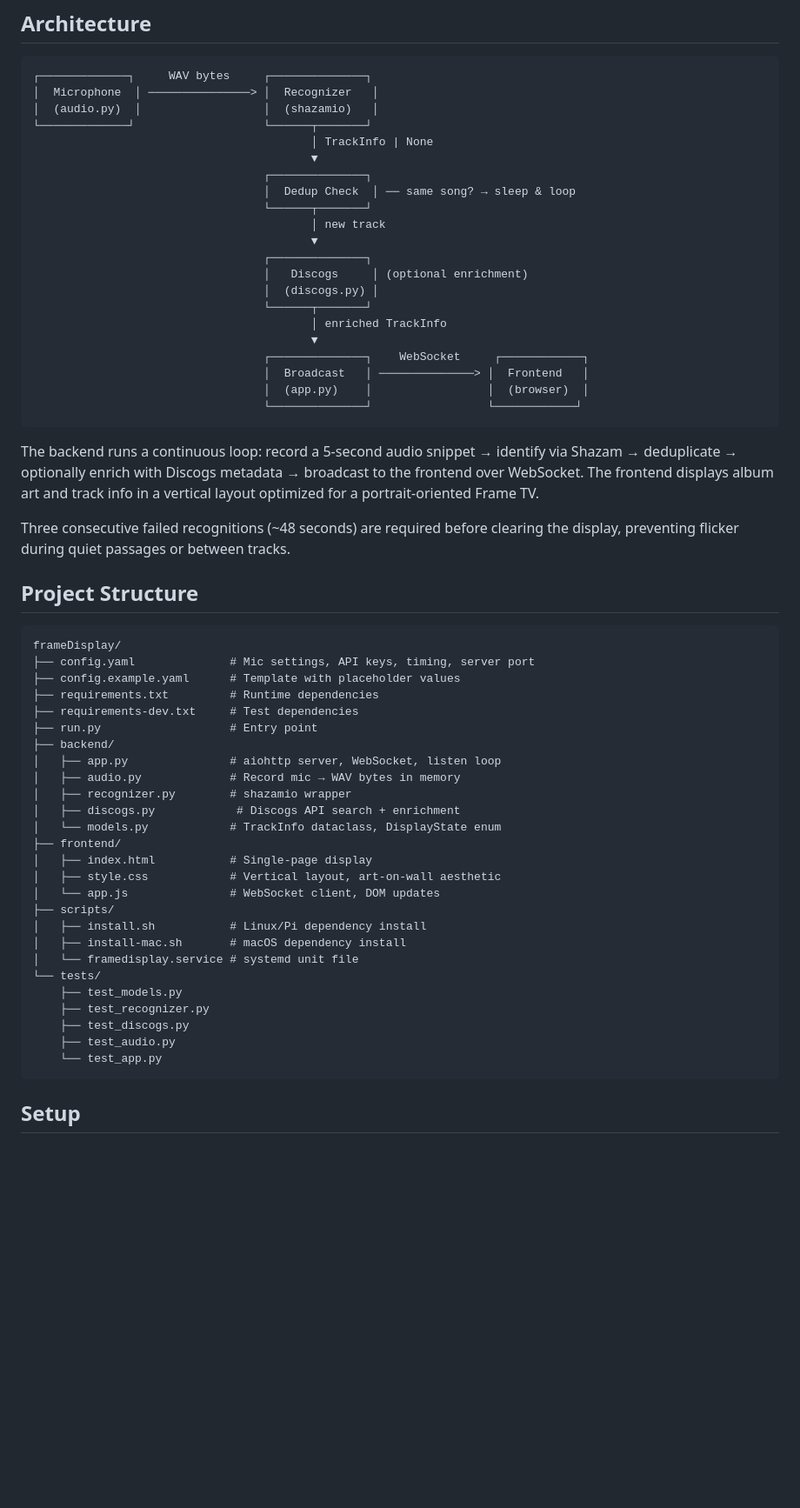
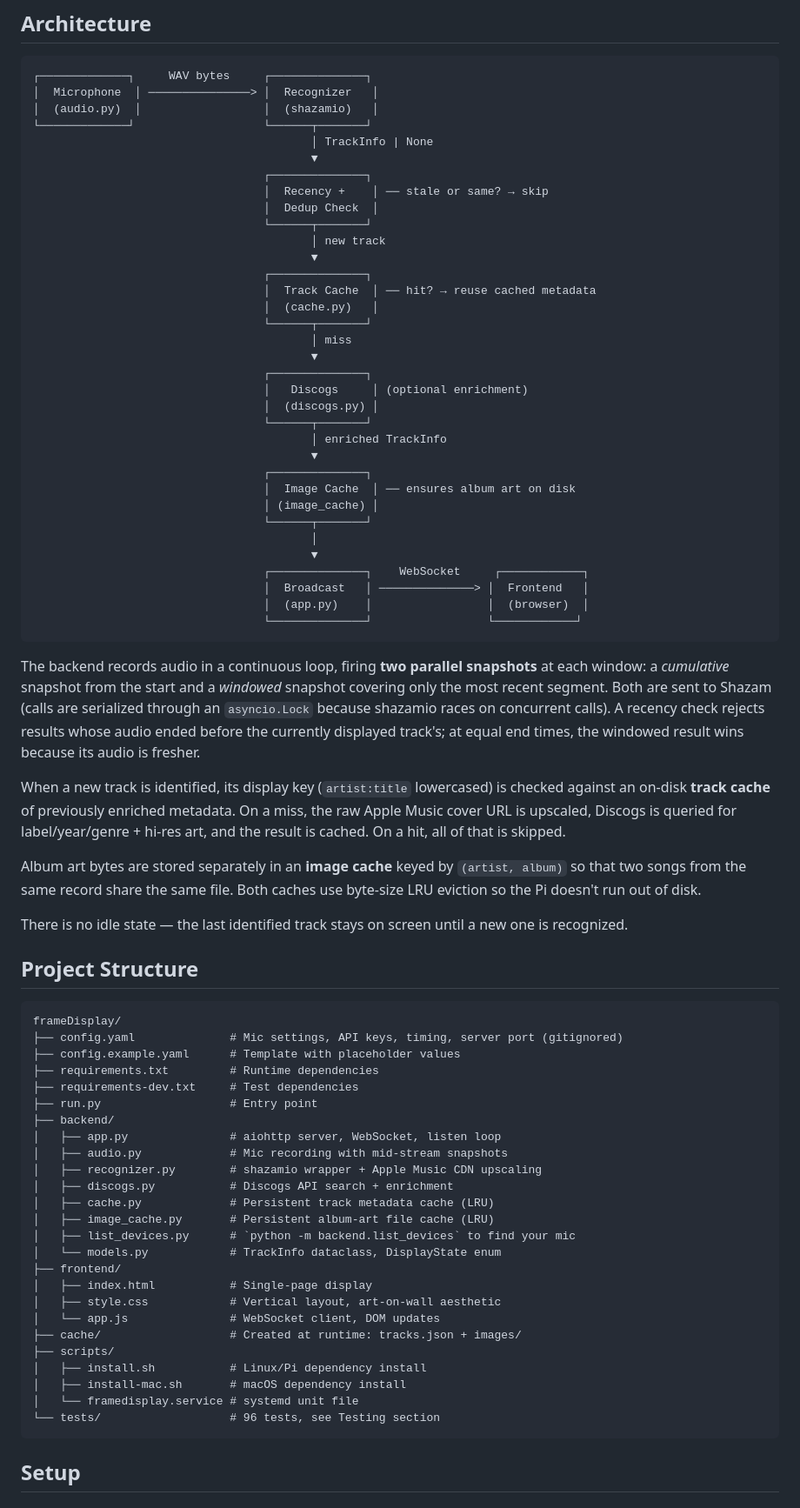
Before and after one commit to Jmetcalf26/frameDisplay, a Markdown page: README.md, the part around one of its changes. Shown at 87% size. Rendered like a GitHub page; blank space fills up the shorter version.

````diff
--- a/README.md
+++ b/README.md
@@ -14,9 +14,16 @@ Identifies currently playing vinyl/CD music and displays album art on a Samsung
                                          │ TrackInfo | None
                                          ▼
                                   ┌──────────────┐
-                                  │  Dedup Check  │ ── same song? → sleep & loop
+                                  │  Recency +    │ ── stale or same? → skip
+                                  │  Dedup Check  │
                                   └──────┬───────┘
                                          │ new track
+                                         ▼
+                                  ┌──────────────┐
+                                  │  Track Cache  │ ── hit? → reuse cached metadata
+                                  │  (cache.py)   │
+                                  └──────┬───────┘
+                                         │ miss
                                          ▼
                                   ┌──────────────┐
                                   │   Discogs     │ (optional enrichment)
@@ -24,45 +31,54 @@ Identifies currently playing vinyl/CD music and displays album art on a Samsung
                                   └──────┬───────┘
                                          │ enriched TrackInfo
                                          ▼
+                                  ┌──────────────┐
+                                  │  Image Cache  │ ── ensures album art on disk
+                                  │ (image_cache) │
+                                  └──────┬───────┘
+                                         │
+                                         ▼
                                   ┌──────────────┐    WebSocket     ┌────────────┐
                                   │  Broadcast   │ ──────────────> │  Frontend   │
                                   │  (app.py)    │                 │  (browser)  │
                                   └──────────────┘                 └────────────┘
 ```
 
-The backend runs a continuous loop: record a 5-second audio snippet → identify via Shazam → deduplicate → optionally enrich with Discogs metadata → broadcast to the frontend over WebSocket. The frontend displays album art and track info in a vertical layout optimized for a portrait-oriented Frame TV.
+The backend records audio in a continuous loop, firing **two parallel snapshots** at each window: a *cumulative* snapshot from the start and a *windowed* snapshot covering only the most recent segment. Both are sent to Shazam (calls are serialized through an `asyncio.Lock` because shazamio races on concurrent calls). A recency check rejects results whose audio ended before the currently displayed track's; at equal end times, the windowed result wins because its audio is fresher.
 
-Three consecutive failed recognitions (~48 seconds) are required before clearing the display, preventing flicker during quiet passages or between tracks.
+When a new track is identified, its display key (`artist:title` lowercased) is checked against an on-disk **track cache** of previously enriched metadata. On a miss, the raw Apple Music cover URL is upscaled, Discogs is queried for label/year/genre + hi-res art, and the result is cached. On a hit, all of that is skipped.
+
+Album art bytes are stored separately in an **image cache** keyed by `(artist, album)` so that two songs from the same record share the same file. Both caches use byte-size LRU eviction so the Pi doesn't run out of disk.
+
+There is no idle state — the last identified track stays on screen until a new one is recognized.
 
 ## Project Structure
 
 ```
 frameDisplay/
-├── config.yaml              # Mic settings, API keys, timing, server port
+├── config.yaml              # Mic settings, API keys, timing, server port (gitignored)
 ├── config.example.yaml      # Template with placeholder values
 ├── requirements.txt         # Runtime dependencies
 ├── requirements-dev.txt     # Test dependencies
 ├── run.py                   # Entry point
 ├── backend/
 │   ├── app.py               # aiohttp server, WebSocket, listen loop
-│   ├── audio.py             # Record mic → WAV bytes in memory
-│   ├── recognizer.py        # shazamio wrapper
-│   ├── discogs.py            # Discogs API search + enrichment
+│   ├── audio.py             # Mic recording with mid-stream snapshots
+│   ├── recognizer.py        # shazamio wrapper + Apple Music CDN upscaling
+│   ├── discogs.py           # Discogs API search + enrichment
+│   ├── cache.py             # Persistent track metadata cache (LRU)
+│   ├── image_cache.py       # Persistent album-art file cache (LRU)
+│   ├── list_devices.py      # `python -m backend.list_devices` to find your mic
 │   └── models.py            # TrackInfo dataclass, DisplayState enum
 ├── frontend/
 │   ├── index.html           # Single-page display
 │   ├── style.css            # Vertical layout, art-on-wall aesthetic
 │   └── app.js               # WebSocket client, DOM updates
+├── cache/                   # Created at runtime: tracks.json + images/
 ├── scripts/
 │   ├── install.sh           # Linux/Pi dependency install
 │   ├── install-mac.sh       # macOS dependency install
 │   └── framedisplay.service # systemd unit file
-└── tests/
-    ├── test_models.py
-    ├── test_recognizer.py
-    ├── test_discogs.py
-    ├── test_audio.py
-    └── test_app.py
+└── tests/                   # 96 tests, see Testing section
 ```
 
 ## Setup
````
Also changed, not shown: other parts of README.md (+16 -9 lines).
